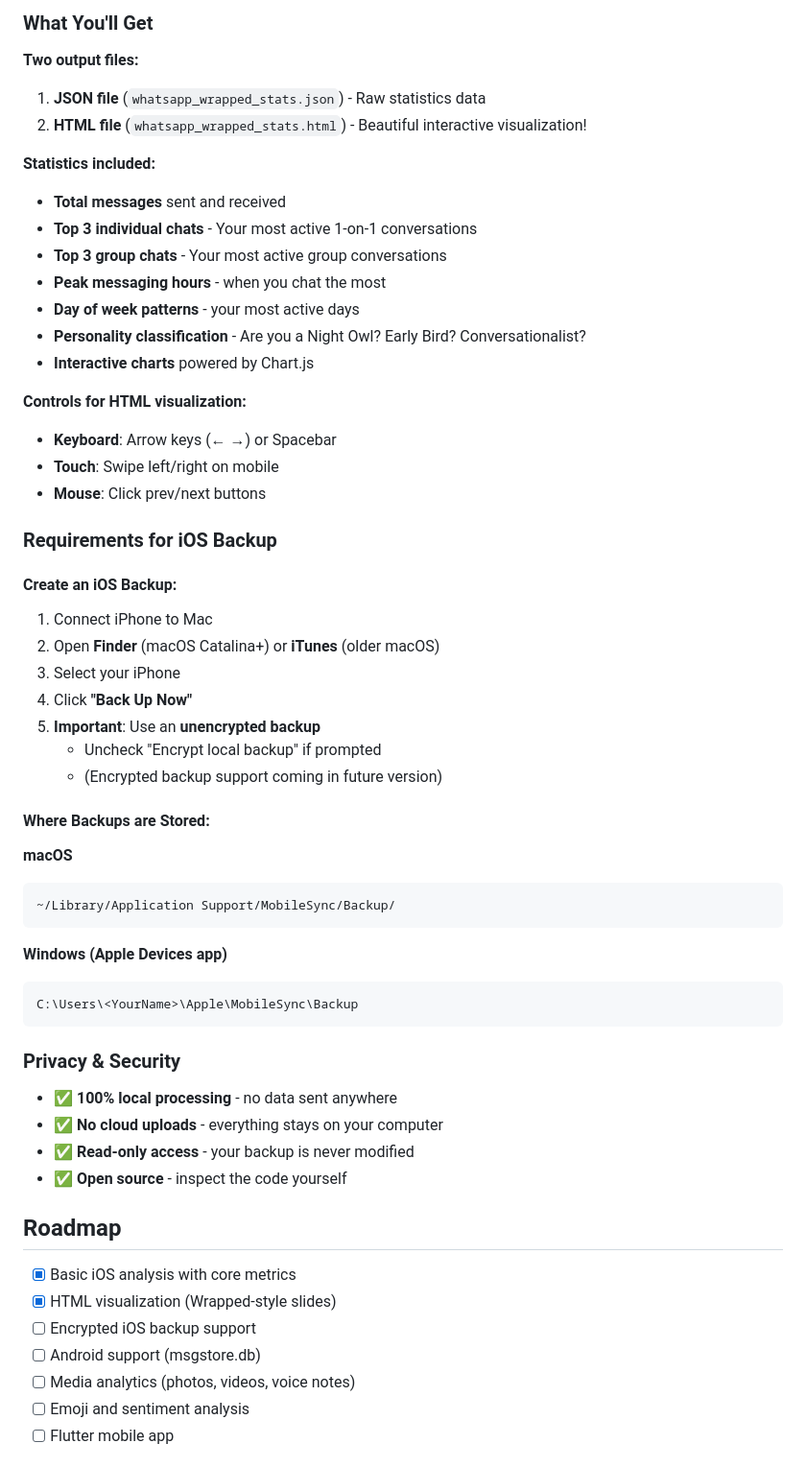
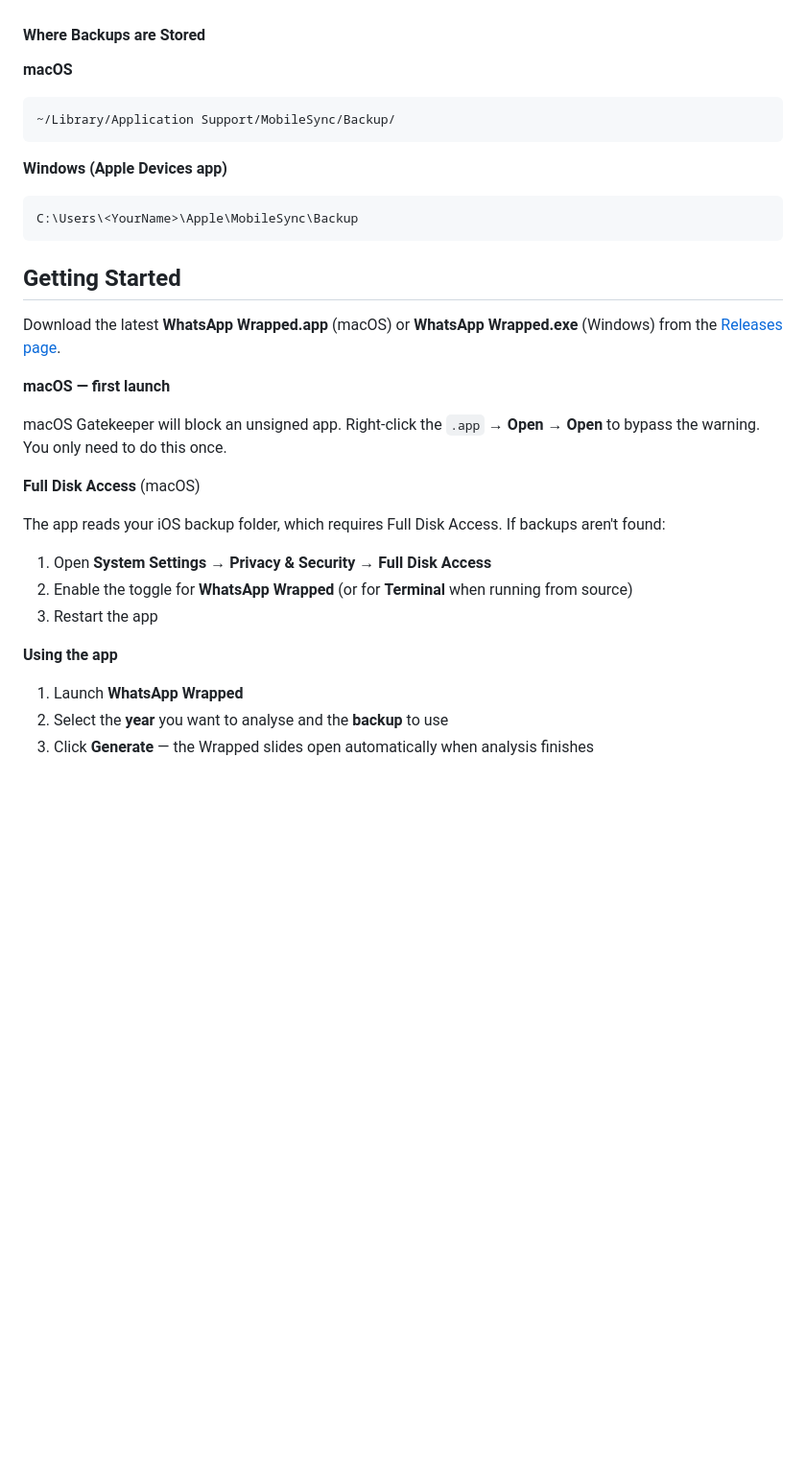
Before and after one commit to quantum3rror/whatsapp-wrapped, a Markdown page: README.md, the part around one of its changes. Shown at 96% size. GitHub-like rendering; blank space fills up the shorter version.

````diff
--- a/README.md
+++ b/README.md
@@ -76,37 +26,4 @@ Want to see what it looks like without running it? Check out the [demo output](e
-### What You'll Get
-
-**Two output files:**
-
-1. **JSON file** (`whatsapp_wrapped_stats.json`) - Raw statistics data
-2. **HTML file** (`whatsapp_wrapped_stats.html`) - Beautiful interactive visualization!
-
-**Statistics included:**
-- **Total messages** sent and received
-- **Top 3 individual chats** - Your most active 1-on-1 conversations
-- **Top 3 group chats** - Your most active group conversations
-- **Peak messaging hours** - when you chat the most
-- **Day of week patterns** - your most active days
-- **Personality classification** - Are you a Night Owl? Early Bird? Conversationalist?
-- **Interactive charts** powered by Chart.js
-
-**Controls for HTML visualization:**
-- **Keyboard**: Arrow keys (← →) or Spacebar
-- **Touch**: Swipe left/right on mobile
-- **Mouse**: Click prev/next buttons
-
-### Requirements for iOS Backup
-
-#### Create an iOS Backup:
-
-1. Connect iPhone to Mac
-2. Open **Finder** (macOS Catalina+) or **iTunes** (older macOS)
-3. Select your iPhone
-4. Click **"Back Up Now"**
-5. **Important**: Use an **unencrypted backup**
-   - Uncheck "Encrypt local backup" if prompted
-   - (Encrypted backup support coming in future version)
-
-#### Where Backups are Stored:
+#### Where Backups are Stored
 
 **macOS**
 ```
@@ -118,19 +35,25 @@ Want to see what it looks like without running it? Check out the [demo output](e
 C:\Users\<YourName>\Apple\MobileSync\Backup
 ```
 
-### Privacy & Security
+## Getting Started
 
-- ✅ **100% local processing** - no data sent anywhere
-- ✅ **No cloud uploads** - everything stays on your computer
-- ✅ **Read-only access** - your backup is never modified
-- ✅ **Open source** - inspect the code yourself
+Download the latest **WhatsApp Wrapped.app** (macOS) or **WhatsApp Wrapped.exe** (Windows) from the [Releases page](https://github.com/lukasss123/whatsapp-wrapped/releases).
 
-## Roadmap
+**macOS — first launch**
 
-- [x] Basic iOS analysis with core metrics
-- [x] HTML visualization (Wrapped-style slides)
-- [ ] Encrypted iOS backup support
-- [ ] Android support (msgstore.db)
-- [ ] Media analytics (photos, videos, voice notes)
-- [ ] Emoji and sentiment analysis
-- [ ] Flutter mobile app
+macOS Gatekeeper will block an unsigned app. Right-click the `.app` → **Open** → **Open** to bypass the warning. You only need to do this once.
+
+**Full Disk Access** (macOS)
+
+The app reads your iOS backup folder, which requires Full Disk Access. If backups aren't found:
+
+1. Open **System Settings → Privacy & Security → Full Disk Access**
+2. Enable the toggle for **WhatsApp Wrapped** (or for **Terminal** when running from source)
+3. Restart the app
+
+**Using the app**
+
+1. Launch **WhatsApp Wrapped**
+2. Select the **year** you want to analyse and the **backup** to use
+3. Click **Generate** — the Wrapped slides open automatically when analysis finishes
+
````
Also changed, not shown: other parts of README.md (+122 -75 lines).
